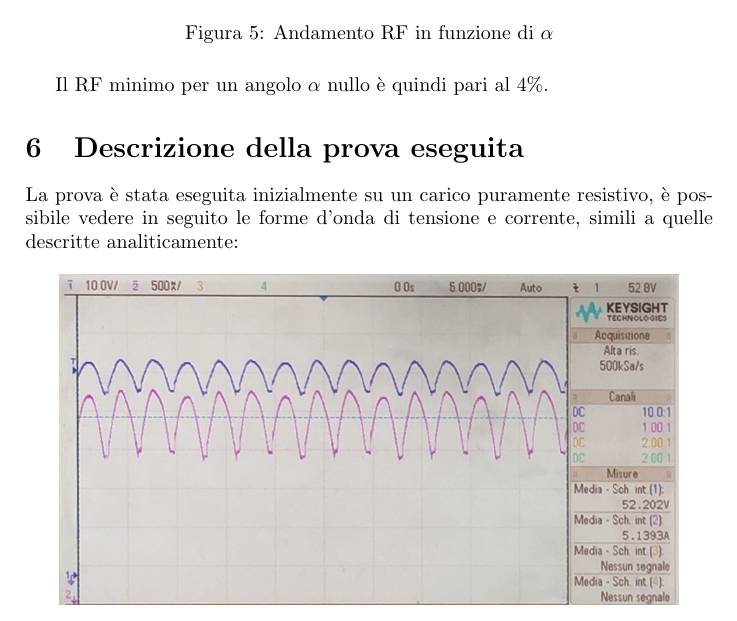
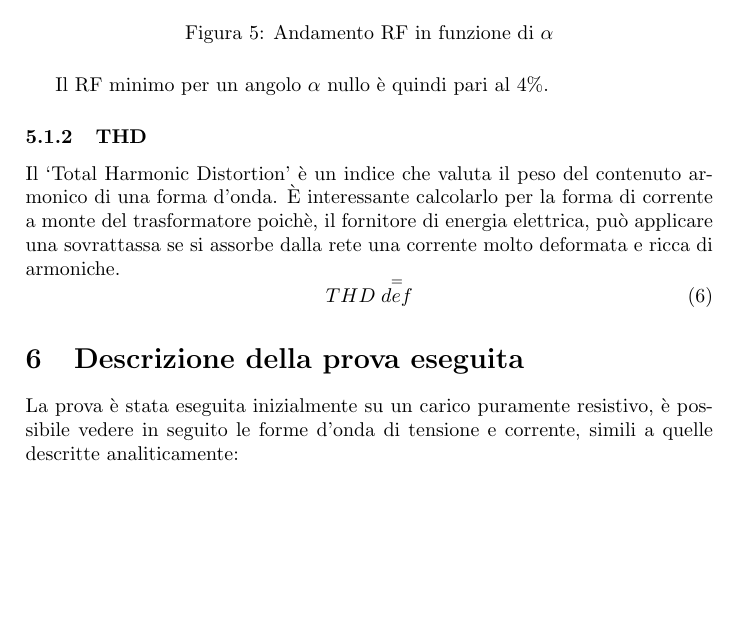
Before and after one commit to FlashNoob98/Relazione_FEP, a LaTeX paper (Relazione.tex): part of page 8 of 10, cut so that both start at the same text. Compiled offline with pdfLaTeX.

Commit message:
aggiunta descrizione THD

```diff
--- a/Relazione.tex
+++ b/Relazione.tex
@@ -269,6 +269,15 @@ Sostituendo le espressioni prima trovate si ottiene la seguente funzione:
 \end{figure}
 Il RF minimo per un angolo \(\alpha\) nullo è quindi pari al 4\%.
 
+\subsubsection{THD}
+Il `Total Harmonic Distortion' è un indice che valuta il peso del contenuto armonico
+di una forma d'onda. È interessante calcolarlo per la forma di corrente a monte del
+trasformatore poichè, il fornitore di energia elettrica, può applicare una sovrattassa
+se si assorbe dalla rete una corrente molto deformata e ricca di armoniche.
+\begin{equation}
+ THD \stackrel{=}{def}
+\end{equation}
+
 \section{Descrizione della prova eseguita}
 %Inserisci immagini circuito reale
 La prova è stata eseguita inizialmente su un carico puramente resistivo,
```
